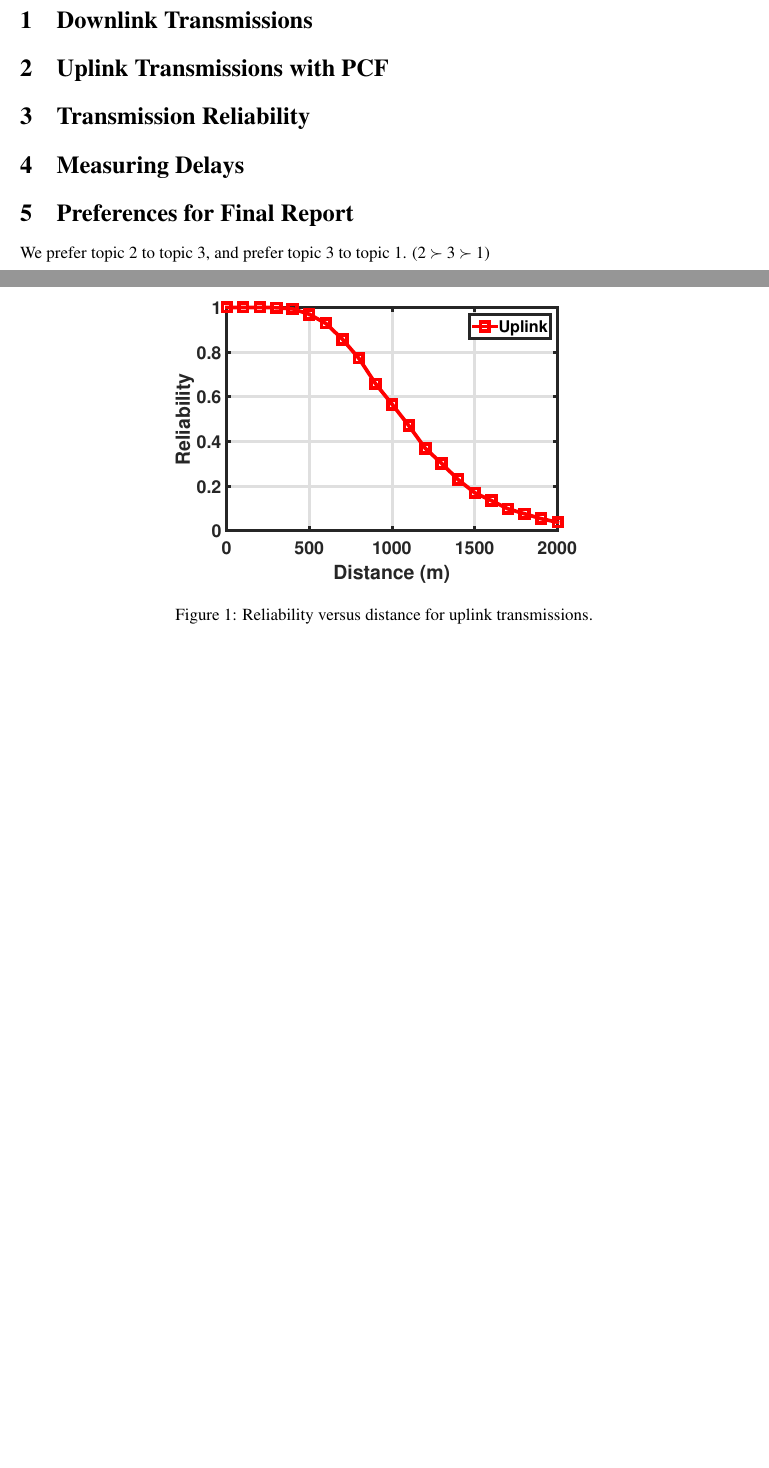
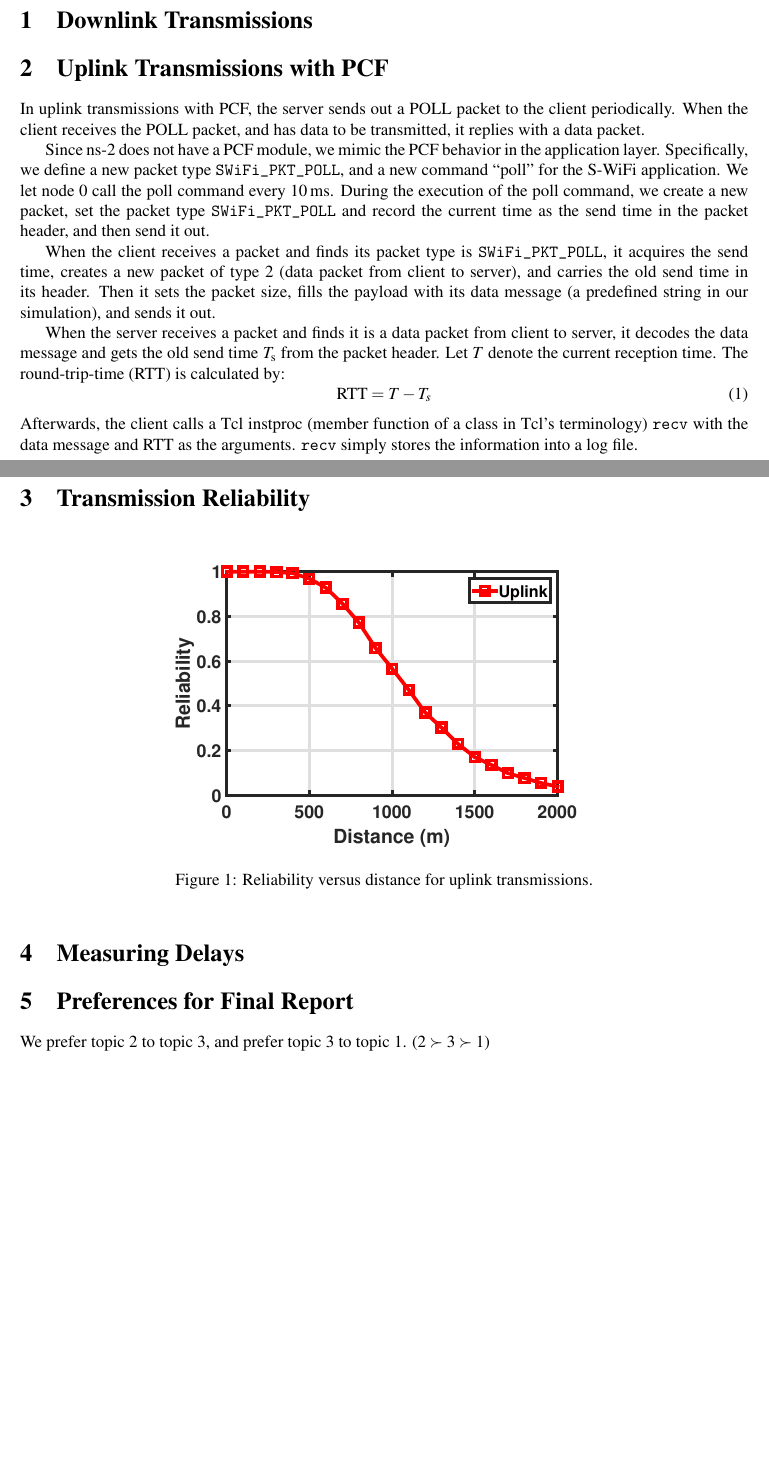
Before and after one commit to S-WiFi/S-WiFi, a LaTeX document (report/report1.tex): two parts of pages 1 and 2 of 2, joined at a grey line, cut so that both start at the same text, the shorter picture padded with empty space. Compiled offline with pdfLaTeX.

Commit message:
report1.tex: add problem 2

```diff
--- a/report/report1.tex
+++ b/report/report1.tex
@@ -14,6 +14,12 @@
 %\usepackage[scaled]{helvet}
 \usepackage{mathptmx}
 \usepackage{verbatim}
+\usepackage{listings}
+\usepackage{siunitx}
+
+\lstset{
+basicstyle=\ttfamily,
+}
 
 \begin{document}
 
@@ -46,7 +52,37 @@ S-WiFi is the name of our application as well as our project. It stands for
 Smart WiFi, or whatever you think it is.
 
 \section{Downlink Transmissions}
+
 \section{Uplink Transmissions with PCF}
+In uplink transmissions with PCF, the server sends out a POLL packet to
+the client periodically. When the client receives the POLL packet, and has data
+to be transmitted, it replies with a data packet.
+
+Since ns-2 does not have a PCF module, we mimic the PCF behavior in the
+application layer. Specifically, we define a new packet type
+\lstinline|SWiFi_PKT_POLL|, and a new command ``poll'' for the S-WiFi
+application. We let node 0 call the poll command every \SI{10}{ms}.
+During the execution of the poll command, we create a new packet, set the packet
+type \lstinline|SWiFi_PKT_POLL| and record the current time as the send time in
+the packet header, and then send it out.
+
+When the client receives a packet and finds its packet type is
+\lstinline|SWiFi_PKT_POLL|, it acquires the send time, creates a new packet of
+type 2 (data packet from client to server), and carries the old send time in its
+header. Then it sets the packet size, fills the payload with its data message
+(a predefined string in our simulation), and sends it out.
+
+When the server receives a packet and finds it is a data packet from client to
+server, it decodes the data message and gets the old send time $T_\text{s}$ from
+the packet header. Let $T$ denote the current reception time. The
+round-trip-time (RTT) is calculated by:
+\begin{equation}
+	\text{RTT} = T - T_s
+\end{equation}
+Afterwards, the client calls a Tcl instproc (member function of a class
+in Tcl's terminology) \lstinline|recv| with the data message and RTT as the
+arguments. \lstinline|recv| simply stores the information into a log file.
+
 \section{Transmission Reliability}
 
 \begin{figure*}[h]
```
